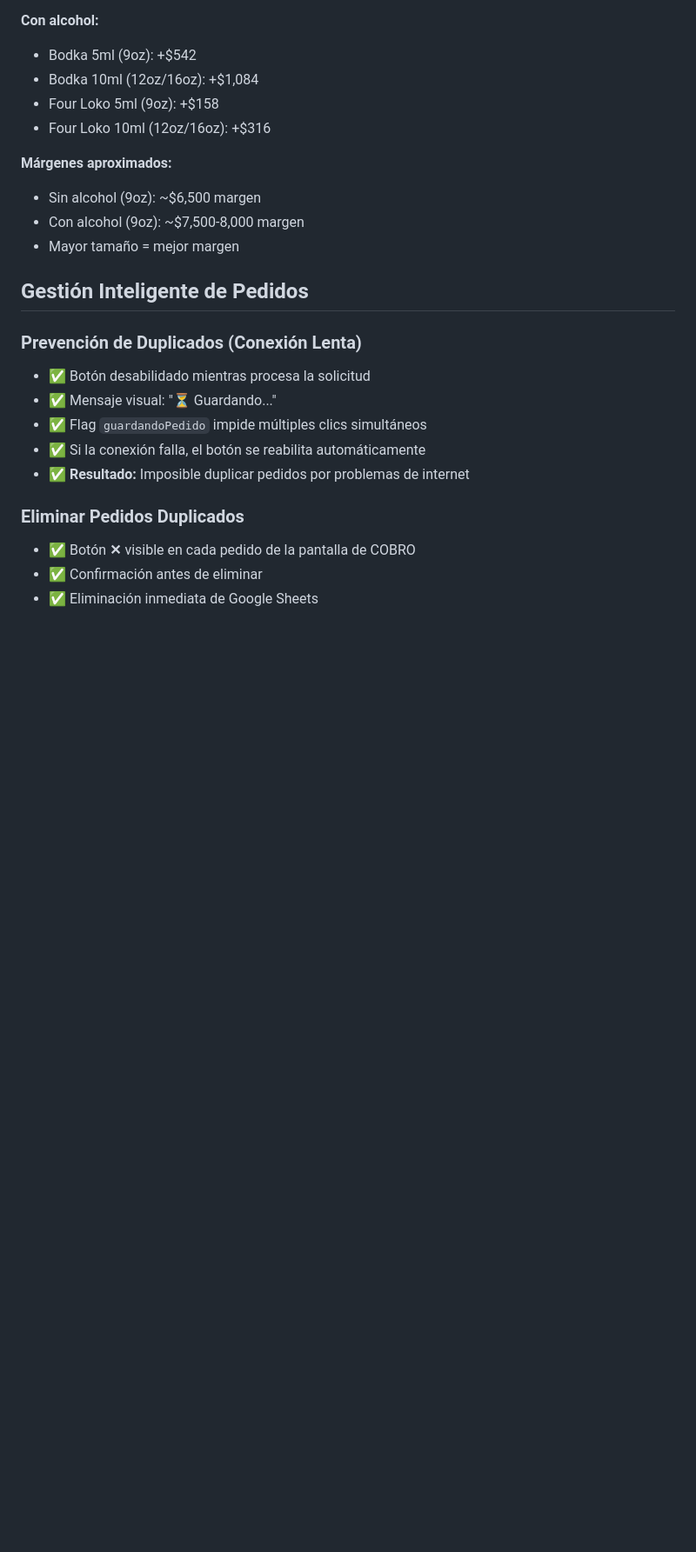
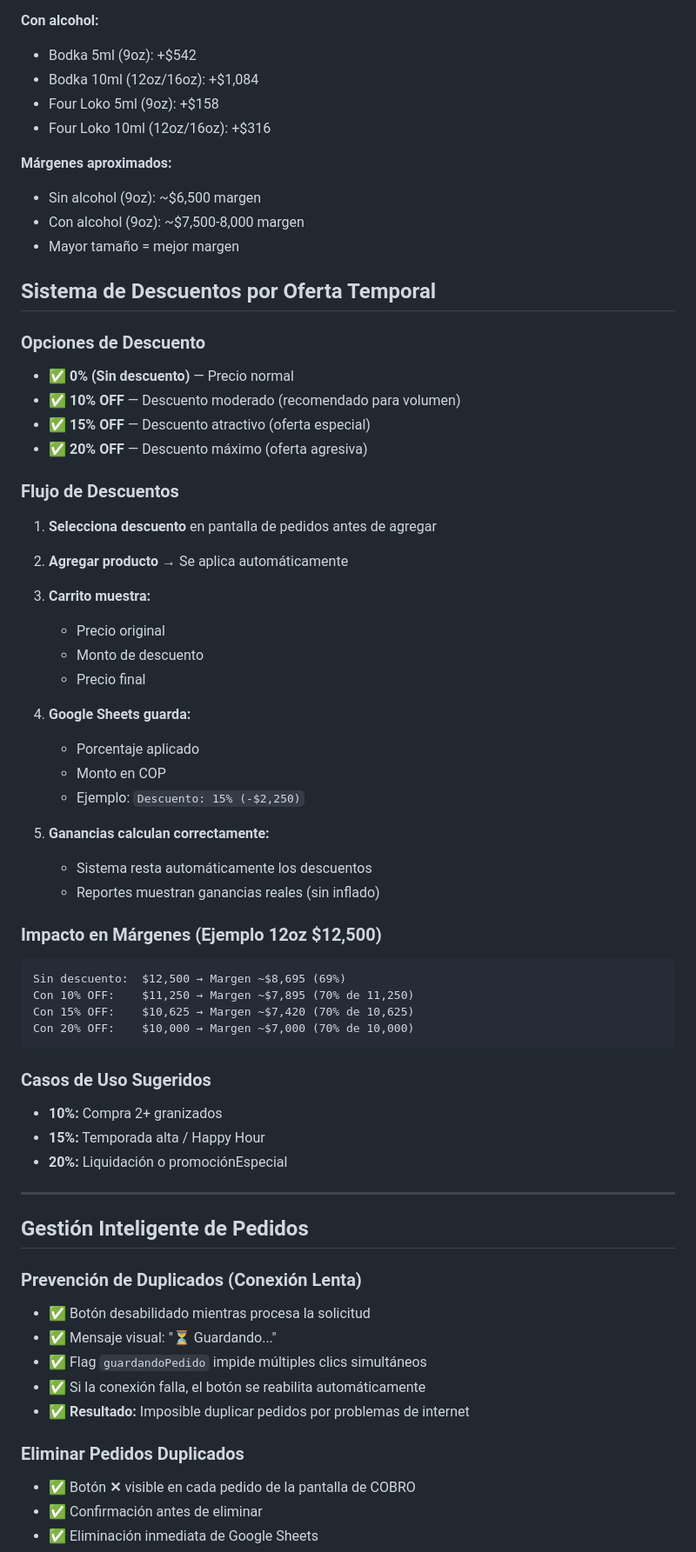
Before and after one commit to Cristian1823/artika-pos, a Markdown page: CLAUDE.md, the part around one of its changes. Shown at 87% size. Drawn GitHub-style; blank space fills up the shorter version.

````diff
--- a/CLAUDE.md
+++ b/CLAUDE.md
@@ -197,6 +199,46 @@ Artika/
 - Con alcohol (9oz): ~$7,500-8,000 margen
 - Mayor tamaño = mejor margen
 
+## Sistema de Descuentos por Oferta Temporal
+
+### Opciones de Descuento
+- ✅ **0% (Sin descuento)** — Precio normal
+- ✅ **10% OFF** — Descuento moderado (recomendado para volumen)
+- ✅ **15% OFF** — Descuento atractivo (oferta especial)
+- ✅ **20% OFF** — Descuento máximo (oferta agresiva)
+
+### Flujo de Descuentos
+1. **Selecciona descuento** en pantalla de pedidos antes de agregar
+2. **Agregar producto** → Se aplica automáticamente
+3. **Carrito muestra:**
+   - Precio original
+   - Monto de descuento
+   - Precio final
+
+4. **Google Sheets guarda:**
+   - Porcentaje aplicado
+   - Monto en COP
+   - Ejemplo: `Descuento: 15% (-$2,250)`
+
+5. **Ganancias calculan correctamente:**
+   - Sistema resta automáticamente los descuentos
+   - Reportes muestran ganancias reales (sin inflado)
+
+### Impacto en Márgenes (Ejemplo 12oz $12,500)
+```
+Sin descuento:  $12,500 → Margen ~$8,695 (69%)
+Con 10% OFF:    $11,250 → Margen ~$7,895 (70% de 11,250)
+Con 15% OFF:    $10,625 → Margen ~$7,420 (70% de 10,625)
+Con 20% OFF:    $10,000 → Margen ~$7,000 (70% de 10,000)
+```
+
+### Casos de Uso Sugeridos
+- **10%:** Compra 2+ granizados
+- **15%:** Temporada alta / Happy Hour
+- **20%:** Liquidación o promociónEspecial
+
+---
+
 ## Gestión Inteligente de Pedidos
 
 ### Prevención de Duplicados (Conexión Lenta)
````
Also changed, not shown: other parts of CLAUDE.md (+20 -7 lines).
